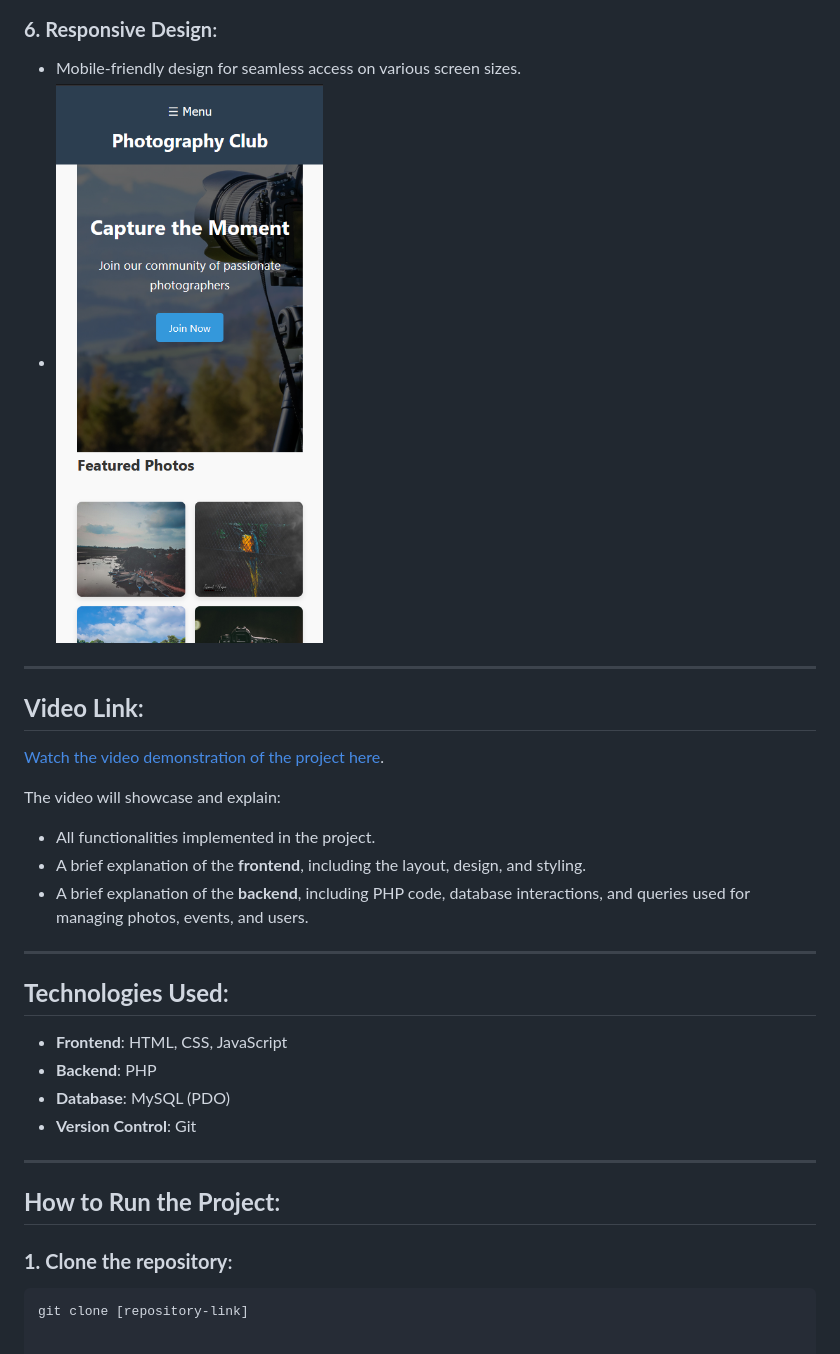
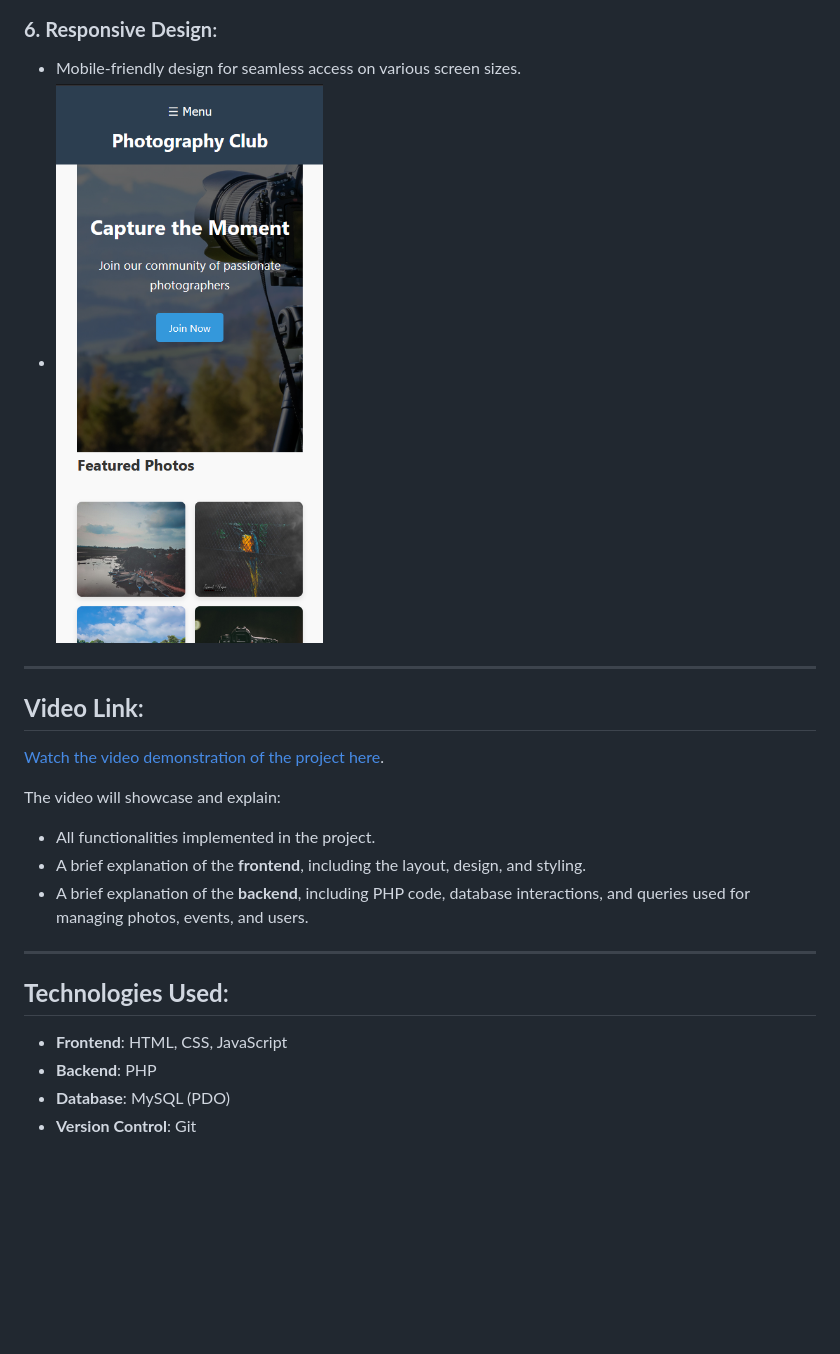
Before and after one commit to Riajul-56/Photography_Club, a Markdown page: README.md, the part around one of its changes. Drawn GitHub-style; blank space fills up the shorter version.

````diff
--- a/README.md
+++ b/README.md
@@ -73,7 +82,8 @@ The **Photography Club** project is a web-based platform designed for photograph
 
 ### **6. Responsive Design**:
-   - Mobile-friendly design for seamless access on various screen sizes.
-   - ![Responsive Design](https://github.com/Riajul-56/Photography_Club/blob/main/Responsive.png)
+
+- Mobile-friendly design for seamless access on various screen sizes.
+- ![Responsive Design](https://github.com/Riajul-56/Photography_Club/blob/main/Responsive.png)
 
 ---
 
@@ -82,5 +93,6 @@ The **Photography Club** project is a web-based platform designed for photograph
 
 The video will showcase and explain:
+
 - All functionalities implemented in the project.
 - A brief explanation of the **frontend**, including the layout, design, and styling.
 - A brief explanation of the **backend**, including PHP code, database interactions, and queries used for managing photos, events, and users.
@@ -88,15 +100,8 @@ The video will showcase and explain:
 ---
 
 ## **Technologies Used**:
+
 - **Frontend**: HTML, CSS, JavaScript
 - **Backend**: PHP
 - **Database**: MySQL (PDO)
 - **Version Control**: Git
-
----
-
-## **How to Run the Project**:
-
-### **1. Clone the repository**:
-```bash
-git clone [repository-link]
````
Also changed, not shown: other parts of README.md (+47 -37 lines).
